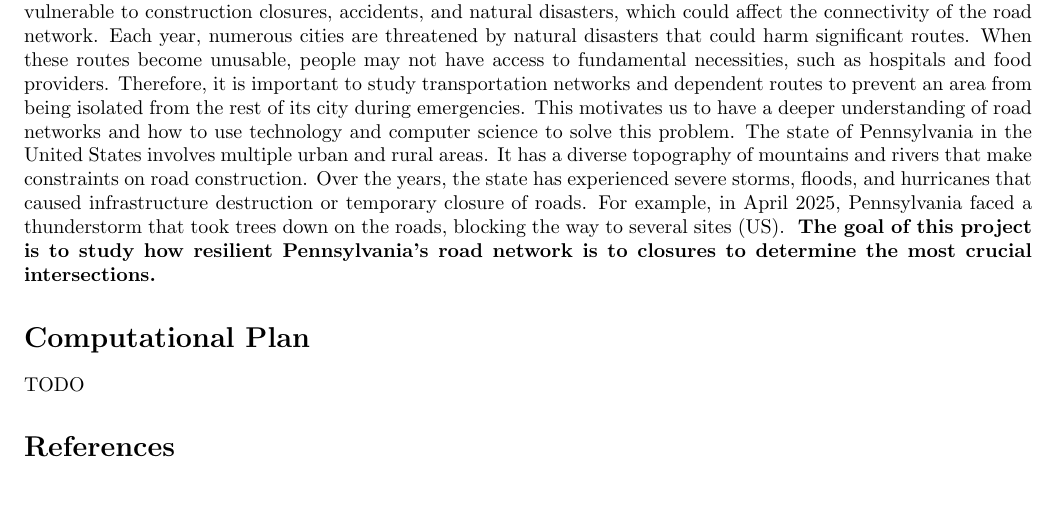
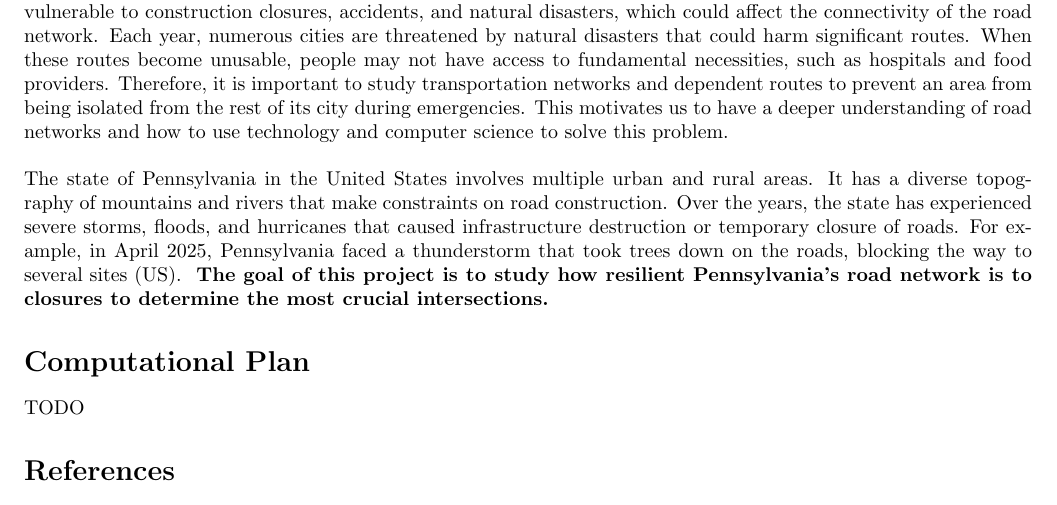
Before and after one commit to Fayiz-A/TreeGraphDataAssignment, a LaTeX document (project_proposal.tex): part of the page, cut so that both start at the same text. Compiled offline with pdfLaTeX.

Commit message:
broke the 2 paragraphs

```diff
--- a/project_proposal.tex
+++ b/project_proposal.tex
@@ -11,7 +11,9 @@
 \maketitle
 
 \section*{Problem Description and Research Question}
+\par
 Transportation systems rely on interconnected highways, roads, bridges, and tunnels. These networks are always vulnerable to construction closures, accidents, and natural disasters, which could affect the connectivity of the road network. Each year, numerous cities are threatened by natural disasters that could harm significant routes. When these routes become unusable, people may not have access to fundamental necessities, such as hospitals and food providers. Therefore, it is important to study transportation networks and dependent routes to prevent an area from being isolated from the rest of its city during emergencies. This motivates us to have a deeper understanding of road networks and how to use technology and computer science to solve this problem.
+\\\\
 The state of Pennsylvania in the United States involves multiple urban and rural areas. It has a diverse topography of mountains and rivers that make constraints on road construction. Over the years, the state has experienced severe storms, floods, and hurricanes that caused infrastructure destruction or temporary closure of roads. For example, in April 2025, Pennsylvania faced a thunderstorm that took trees down on the roads, blocking the way to several sites (US). \textbf{ The goal of this project is to study how resilient Pennsylvania’s road network is to closures to determine the most crucial intersections.}
 
 \section*{Computational Plan}
```
